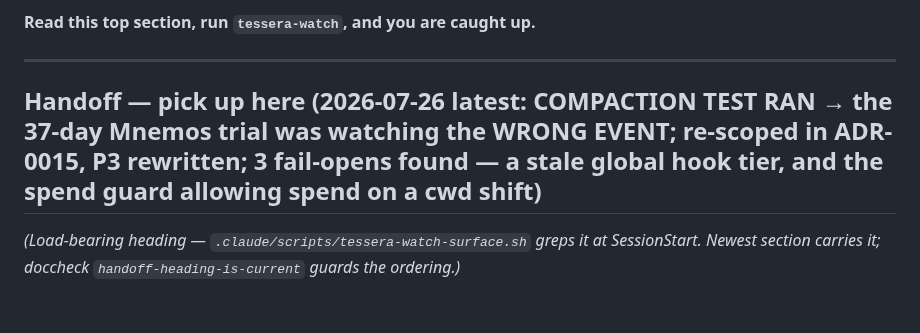
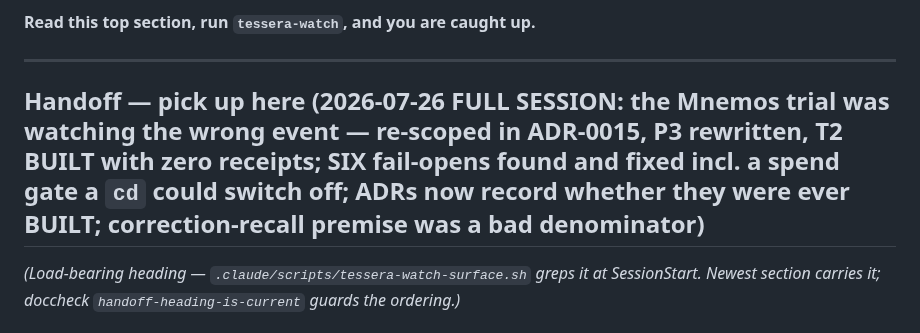
Before and after one commit to lciacci/tessera, a Markdown page: _project_specs/todos/active.md, the part around the change. Rendered like a GitHub page.

```diff
--- a/_project_specs/todos/active.md
+++ b/_project_specs/todos/active.md
@@ -6,7 +6,7 @@ Declared current priority for Tessera framework dev. One focus at a time.
 
 ---
 
-## Handoff — pick up here (2026-07-26 latest: COMPACTION TEST RAN → the 37-day Mnemos trial was watching the WRONG EVENT; re-scoped in ADR-0015, P3 rewritten; 3 fail-opens found — a stale global hook tier, and the spend guard allowing spend on a cwd shift)
+## Handoff — pick up here (2026-07-26 FULL SESSION: the Mnemos trial was watching the wrong event — re-scoped in ADR-0015, P3 rewritten, T2 BUILT with zero receipts; SIX fail-opens found and fixed incl. a spend gate a `cd` could switch off; ADRs now record whether they were ever BUILT; correction-recall premise was a bad denominator)
 
 *(Load-bearing heading — `.claude/scripts/tessera-watch-surface.sh` greps it at SessionStart.
 Newest section carries it; doccheck `handoff-heading-is-current` guards the ordering.)*
```
Also changed, not shown: CHANGELOG.md (+45 -0 lines).
